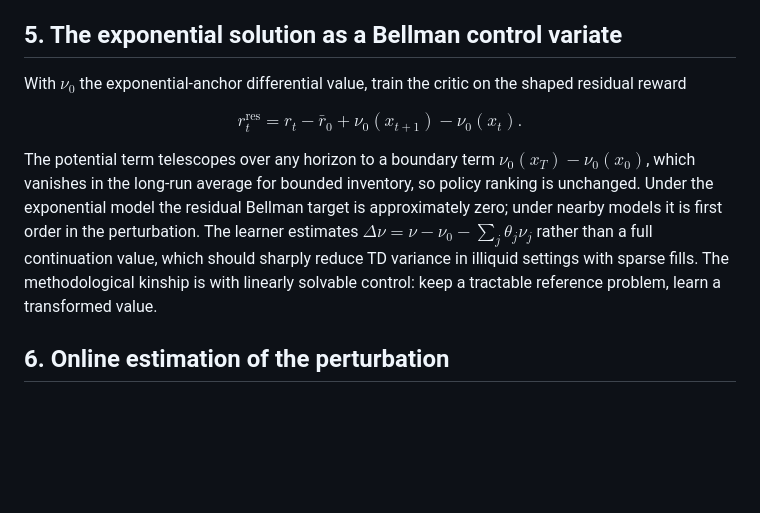
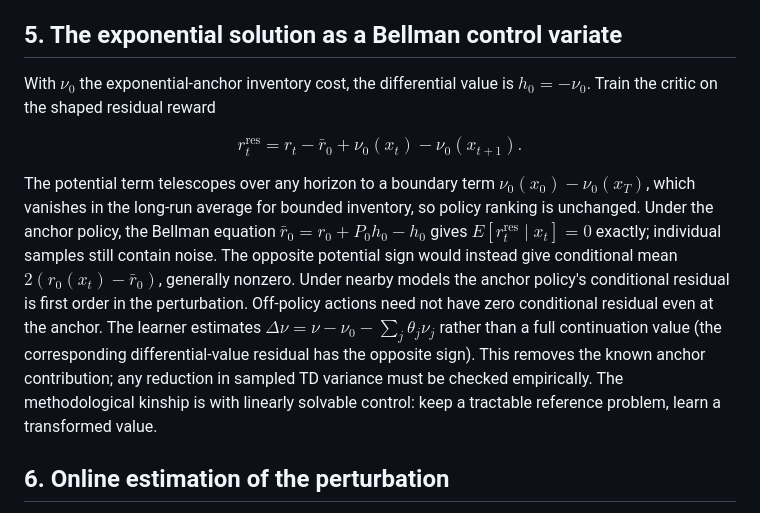
Before and after one commit to microprediction/inventory, a Markdown page: papers/normal_form_rl/architecture.md, the part around the change. Drawn GitHub-style; blank space fills up the shorter version.

Commit message:
Correct the inventory-cost sign in residual reward shaping

```diff
--- a/papers/normal_form_rl/architecture.md
+++ b/papers/normal_form_rl/architecture.md
@@ -117,19 +117,25 @@ stay tractable.
 
 ## 5. The exponential solution as a Bellman control variate
 
-With $\nu_0$ the exponential-anchor differential value, train the critic on the
-shaped residual reward
+With $\nu_0$ the exponential-anchor inventory cost, the differential value is
+$h_0=-\nu_0$. Train the critic on the shaped residual reward
 
-$$r_t^{\text{res}} = r_t - \bar r_0 + \nu_0(x_{t+1}) - \nu_0(x_t).$$
+$$r_t^{\text{res}} = r_t - \bar r_0 + \nu_0(x_t) - \nu_0(x_{t+1}).$$
 
 The potential term telescopes over any horizon to a boundary term
-$\nu_0(x_T) - \nu_0(x_0)$, which vanishes in the long-run average for bounded
-inventory, so policy ranking is unchanged. Under the exponential model the residual
-Bellman target is approximately zero; under nearby models it is first order in the
-perturbation. The learner estimates $\Delta\nu = \nu - \nu_0 - \sum_j\theta_j\nu_j$
-rather than a full continuation value, which should sharply reduce TD variance in
-illiquid settings with sparse fills. The methodological kinship is with linearly
-solvable control: keep a tractable reference problem, learn a transformed value.
+$\nu_0(x_0) - \nu_0(x_T)$, which vanishes in the long-run average for bounded
+inventory, so policy ranking is unchanged. Under the anchor policy, the Bellman
+equation $\bar r_0=r_0+P_0h_0-h_0$ gives
+$E[r_t^{\text{res}}\mid x_t]=0$ exactly; individual samples still contain noise.
+The opposite potential sign would instead give conditional mean
+$2(r_0(x_t)-\bar r_0)$, generally nonzero. Under nearby models the anchor policy's
+conditional residual is first order in the perturbation. Off-policy actions need
+not have zero conditional residual even at the anchor. The learner estimates
+$\Delta\nu = \nu - \nu_0 - \sum_j\theta_j\nu_j$ rather than a full continuation
+value (the corresponding differential-value residual has the opposite sign).
+This removes the known anchor contribution; any reduction in sampled TD variance
+must be checked empirically. The methodological kinship is with linearly solvable
+control: keep a tractable reference problem, learn a transformed value.
 
 ## 6. Online estimation of the perturbation
 
```
